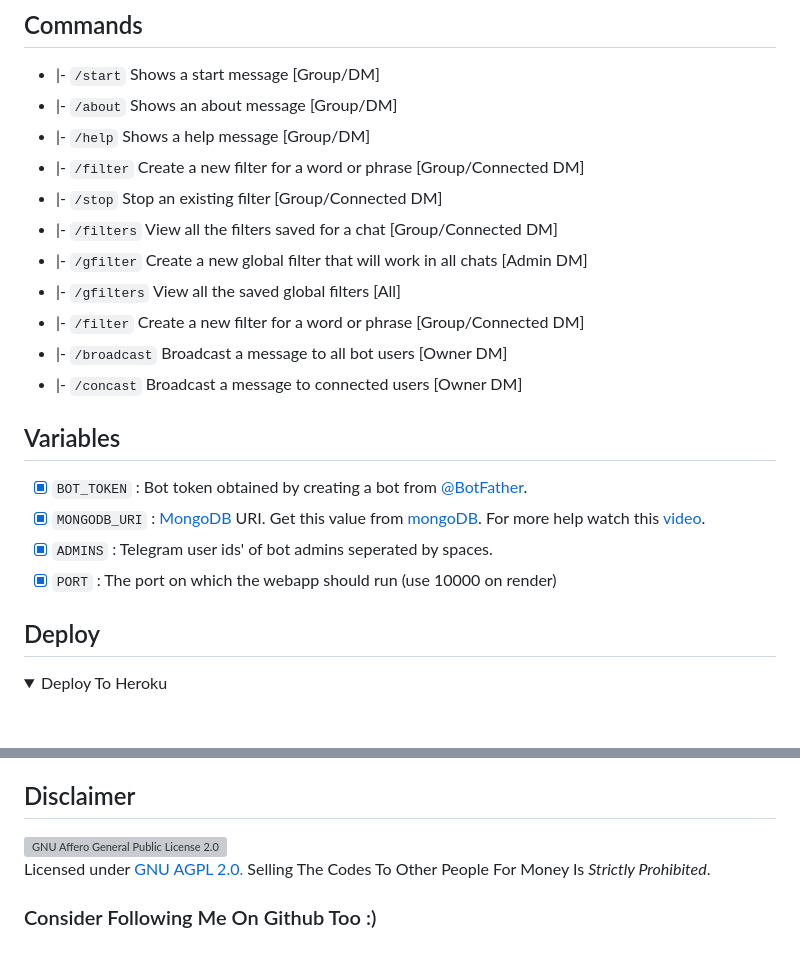
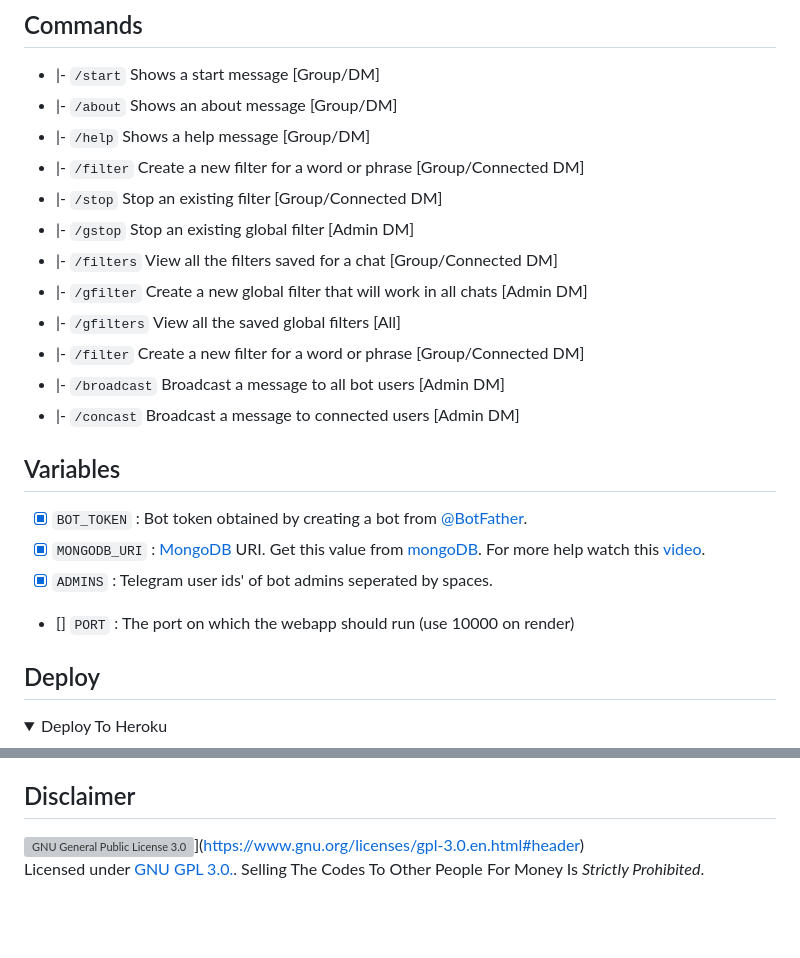
Before and after one commit to Jisin0/Go-Filter-Bot, a Markdown page: README.md, 2 parts joined by grey strips. GitHub-like rendering; folded sections open; blank space fills up the shorter version; grey boxes are pictures that could not be loaded.

Commit message:
style: update and fix readme with badges and license

```diff
--- a/README.md
+++ b/README.md
@@ -14,19 +14,20 @@
  * |- `/help`      Shows a help message                     [Group/DM]
  * |- `/filter`    Create a new filter for a word or phrase [Group/Connected DM]
  * |- `/stop`      Stop an existing filter                  [Group/Connected DM]
+ * |- `/gstop`     Stop an existing global filter           [Admin DM]
  * |- `/filters`   View all the filters saved for a chat    [Group/Connected DM]
  * |- `/gfilter`   Create a new global filter that will work in all chats [Admin DM]
  * |- `/gfilters`  View all the saved global filters        [All]
  * |- `/filter`    Create a new filter for a word or phrase [Group/Connected DM]
- * |- `/broadcast` Broadcast a message to all bot users     [Owner DM]
- * |- `/concast`   Broadcast a message to connected users   [Owner DM]
+ * |- `/broadcast` Broadcast a message to all bot users     [Admin DM]
+ * |- `/concast`   Broadcast a message to connected users   [Admin DM]
 
 ## Variables
 
 - [X] `BOT_TOKEN` : Bot token obtained by creating a bot from [@BotFather](https://telegram.dog/BotFather).
 - [X] `MONGODB_URI` : [MongoDB](https://www.mongodb.com) URI. Get this value from [mongoDB](https://www.mongodb.com). For more help watch this [video](https://youtu.be/1G1XwEOnxxo).
 - [X] `ADMINS` : Telegram user ids' of bot admins seperated by spaces.
-- [X] `PORT` : The port on which the webapp should run (use 10000 on render)
+- [] `PORT` : The port on which the webapp should run (use 10000 on render)
 
 ## Deploy
 <details><summary>Deploy To Heroku</summary>
@@ -121,8 +130,6 @@ Join our telegram channel for more latest news and cool projects
  - Thanks To [Trojanz](https://github.com/trojanzhex) for Their Awesome [Unlimited Filter Bot](https://github.com/TroJanzHEX/Unlimited-Filter-Bot)
 
 ## Disclaimer
-[![GNU Affero General Public License 2.0](https://www.gnu.org/graphics/agplv3-155x51.png)](https://www.gnu.org/licenses/agpl-3.0.en.html#header)
-Licensed under [GNU AGPL 2.0.](https://github.com/Jisin0/evamaria/blob/master/LICENSE)
+![GNU General Public License 3.0](https://www.gnu.org/graphics/gplv3-127x51.png)](https://www.gnu.org/licenses/gpl-3.0.en.html#header)
+Licensed under [GNU GPL 3.0.](https://github.com/Jisin0/Go-Filter-Bot/blob/main/LICENSE).
 Selling The Codes To Other People For Money Is *Strictly Prohibited*.
-
-### Consider Following Me On Github Too :)
```
Also changed, not shown: other parts of README.md (+14 -6 lines).
